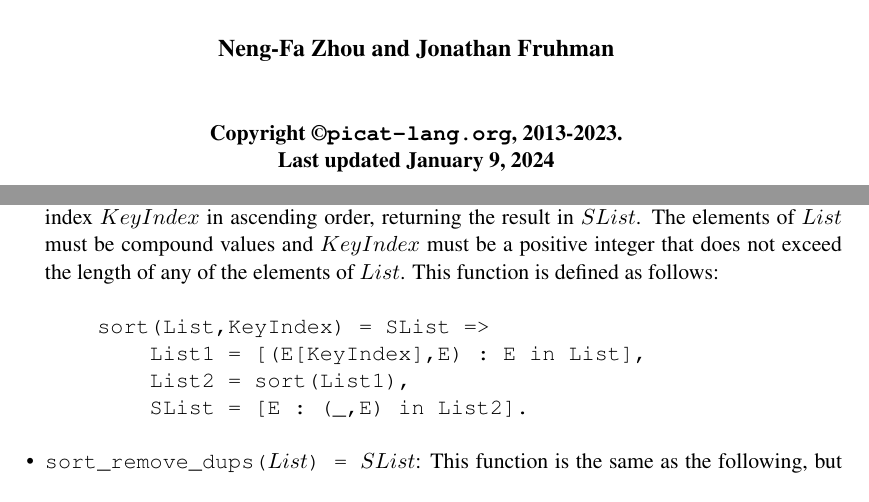
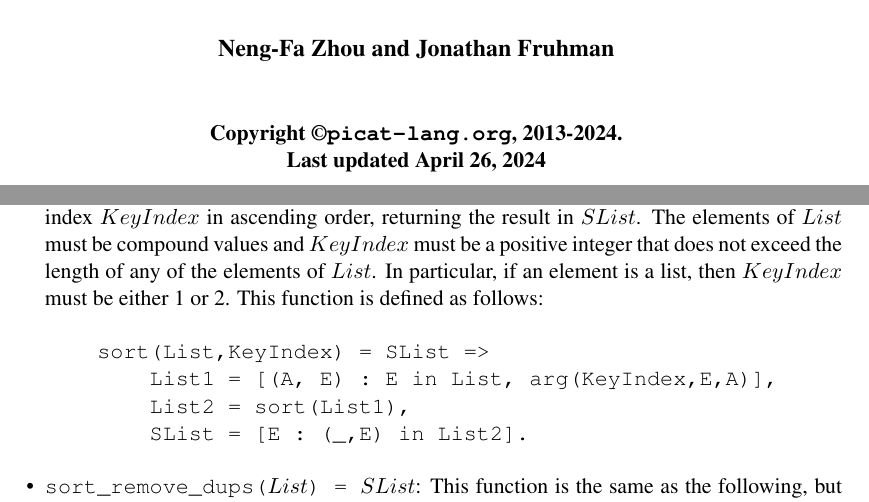
Before and after one commit to wenuam/wm_app_dev_lng_pi__Picat, a LaTeX thesis (doc/picat_guide.tex, which reads doc/data_types.tex): two parts of pages 1 and 39 of 164, joined at a grey line, cut so that both start at the same text. Compiled offline with pdfLaTeX.

Commit message:
3.6.3_240427

```diff
--- a/doc/data_types.tex
+++ b/doc/data_types.tex
@@ -212,10 +212,10 @@ The \texttt{basic} module provides the following built-ins on lists, most of whi
 \item \texttt{reverse($List$) = $ResList$}\index{\texttt{reverse/1}}: This function reverses the order of the elements in $List$, returning the result in $ResList$.
 \item \texttt{select($X$,$List$,$ResList$)}\index{\texttt{select/3}} (nondet): This predicate nondeterministically selects an element $X$ from $List$, and binds $ResList$ to the list after $X$ is removed. On backtracking, it selects the next element.
 \item \texttt{sort($List$) = $SList$}\index{\texttt{sort/1}}: This function sorts the elements of $List$ in ascending order, returning the result in $SList$.
-\item \texttt{sort($List$,$KeyIndex$) = $SList$}\index{\texttt{sort/2}}: This function sorts the elements of $List$ by the key index $KeyIndex$ in ascending order, returning the result in $SList$. The elements of $List$ must be compound values and $KeyIndex$ must be a positive integer that does not exceed the length of any of the elements of $List$. This function is defined as follows:
+\item \texttt{sort($List$,$KeyIndex$) = $SList$}\index{\texttt{sort/2}}: This function sorts the elements of $List$ by the key index $KeyIndex$ in ascending order, returning the result in $SList$. The elements of $List$ must be compound values and $KeyIndex$ must be a positive integer that does not exceed the length of any of the elements of $List$. In particular, if an element is a list, then $KeyIndex$ must be either 1 or 2. This function is defined as follows:
 \begin{verbatim}
     sort(List,KeyIndex) = SList =>
-        List1 = [(E[KeyIndex],E) : E in List],
+        List1 = [(A, E) : E in List, arg(KeyIndex,E,A)],
         List2 = sort(List1),
         SList = [E : (_,E) in List2].
 \end{verbatim}
--- a/doc/picat_guide.tex
+++ b/doc/picat_guide.tex
@@ -37,9 +37,9 @@
 
 {\large\bf Neng-Fa Zhou and Jonathan Fruhman} \\
 \vspace*{1cm}
-{\bf Copyright \copyright \url{picat-lang.org}, 2013-2023.} \\
+{\bf Copyright \copyright \url{picat-lang.org}, 2013-2024.} \\
 %{\bf Under construction}
-{\bf Last updated January 9, 2024} \\
+{\bf Last updated April 26, 2024} \\
 \end{center}
 \thispagestyle{empty}
 \clearpage
```
Also changed, not shown: doc/builtin.tex (+1 -0 lines), doc/picat_guide.pdf, 10 other files.
